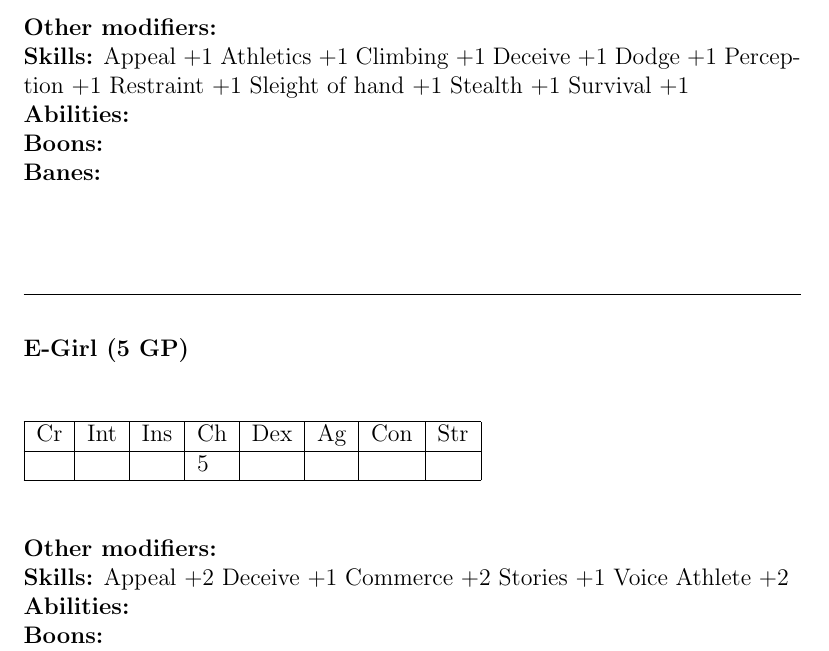
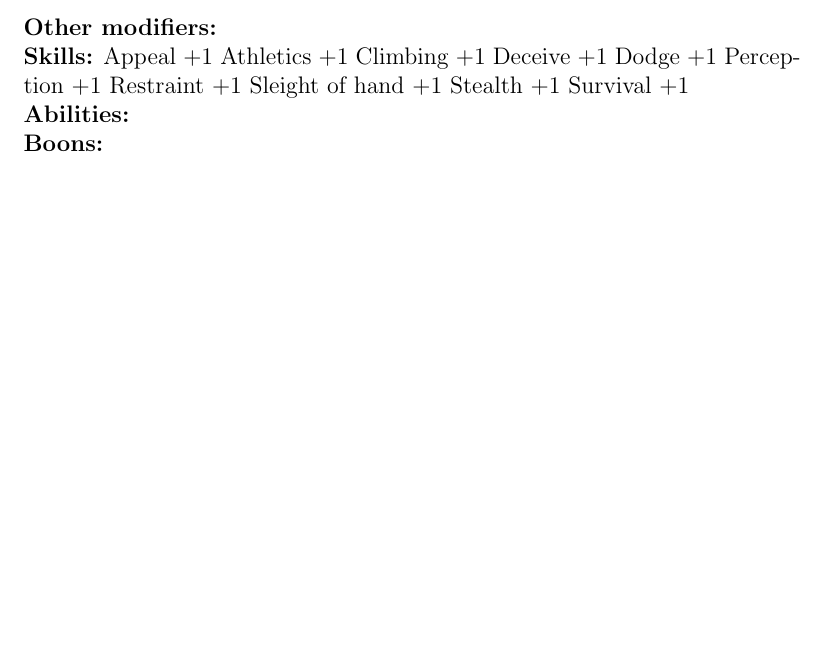
Before and after one commit to lHeidbreder/neon-rules, a LaTeX thesis (core-rulebook/corerules.tex): part of page 162 of 185, cut so that both start at the same text, the shorter picture padded with empty space. Compiled offline with pdfLaTeX.

Commit message:
removed e-girl background

```diff
--- a/core-rulebook/corerules.tex
+++ b/core-rulebook/corerules.tex
@@ -2165,24 +2165,6 @@
 	\textbf{Banes:} \\
 
 	\hrulefill
-	\paragraph*{E-Girl (5 GP)}
-	\textit{}\par
-	\begin{tabular}{|l|l|l|l|l|l|l|l|}
-		\hline
-		Cr & Int & Ins & Ch & Dex & Ag & Con & Str \\ \hline
-		&  &  & 5 &  &  &  &  \\ \hline
-	\end{tabular}\par
-	\noindent\textbf{Other modifiers:} \\
-	\textbf{Skills:} Appeal +2
-	Deceive +1
-	Commerce +2
-	Stories +1
-	Voice Athlete +2\\
-	\textbf{Abilities:} \\
-	\textbf{Boons:} \\
-	\textbf{Banes:} \\
-
-	\hrulefill
 	\paragraph*{Wastelander (1 GP)}
 	\textit{Not everyone grows up in flashing cities. Many people grow up in the far outskirts, places where barely anything grows and that are by their very existence hostile towards life, yet somehow small communities arise in them again and again.
 		Growing up in such places takes a toll on someone and it requires quickly learning a very particular set of skills.}\par
```
